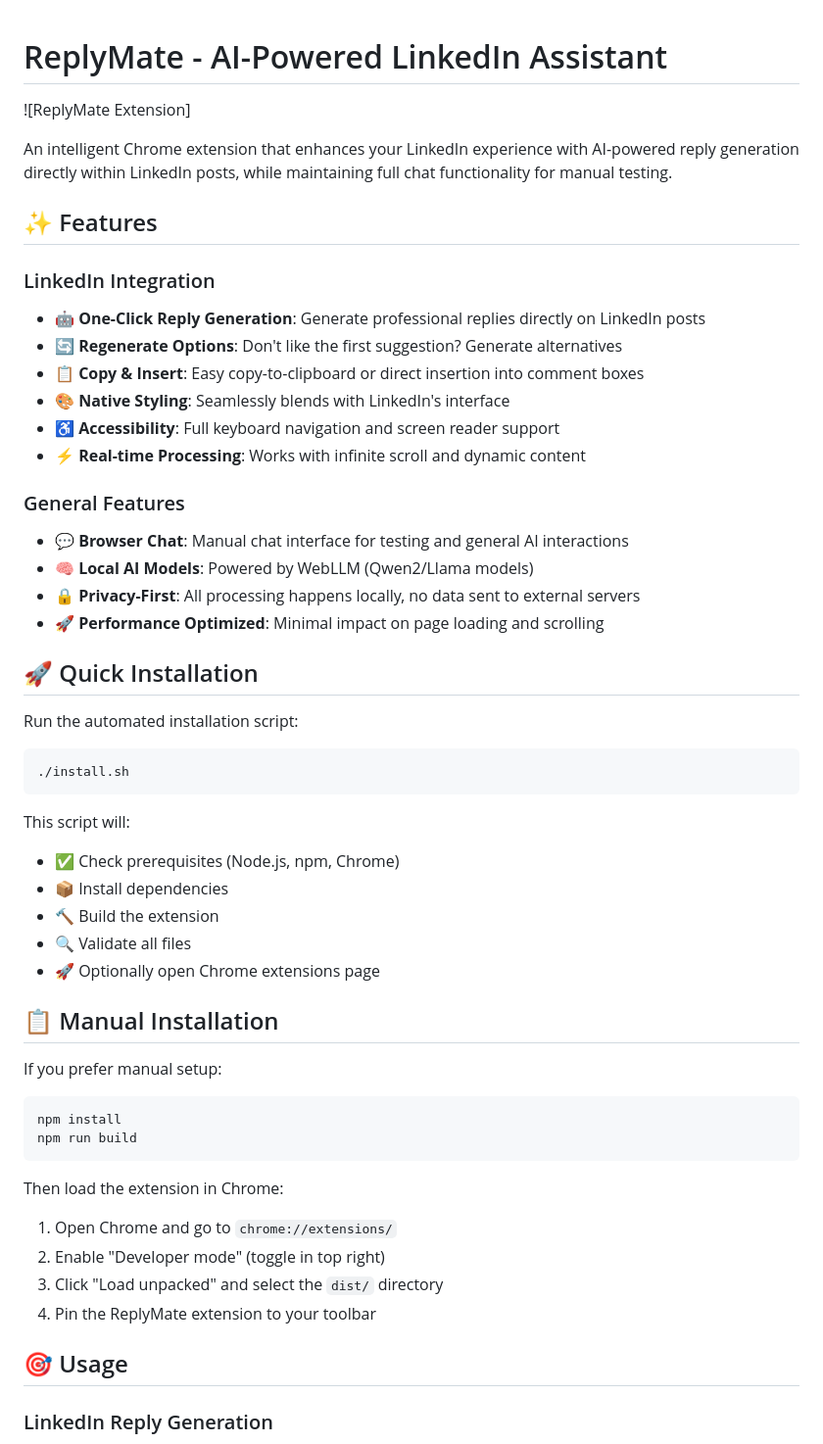
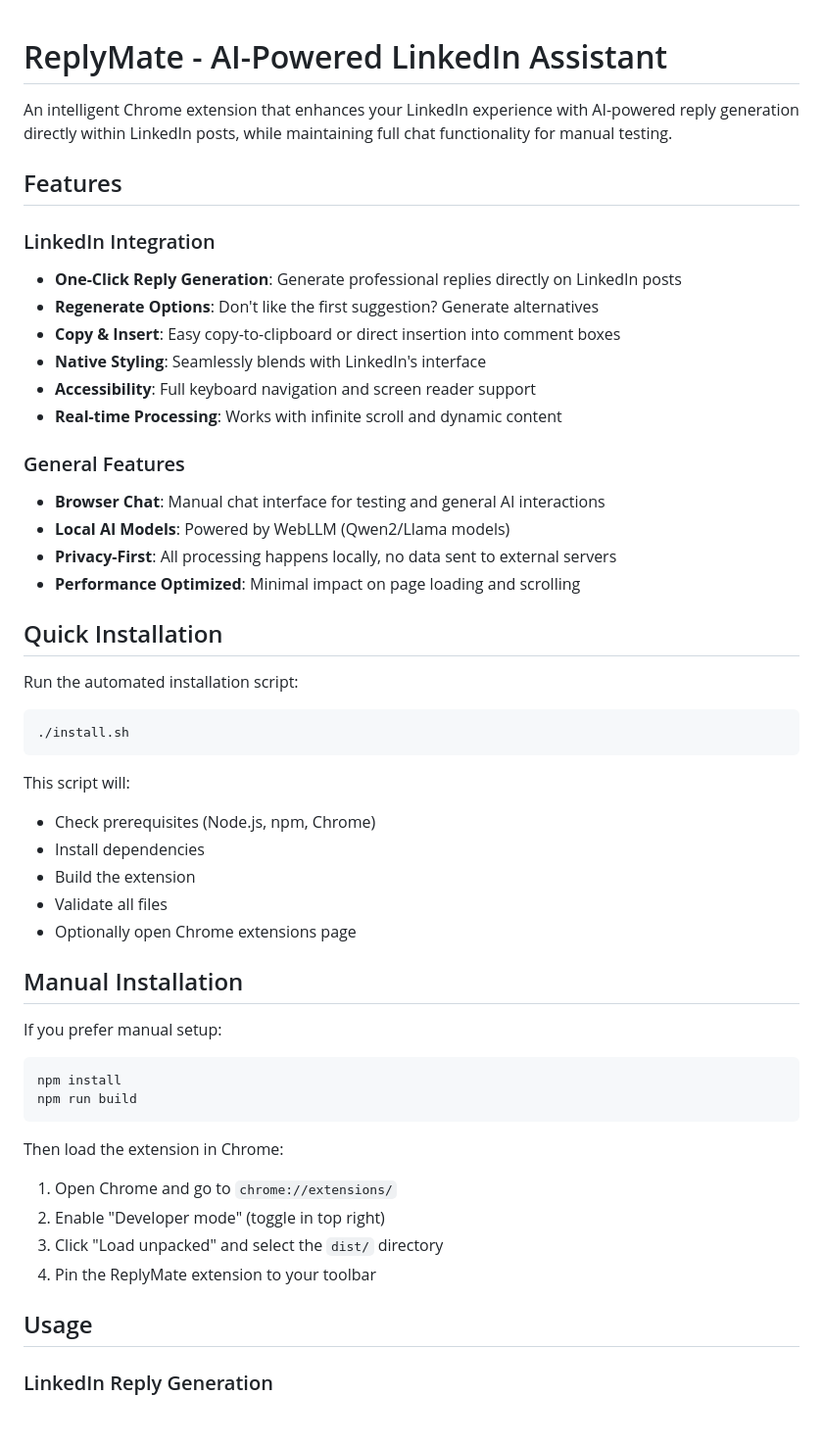
Before and after one commit to mrviduus/ReplyMate, a Markdown page: README.md, the part around the change printed below. Shown: that part at 98% size. Drawn GitHub-style; blank space fills up the shorter version.

Commit message:
refactor: Clean up README formatting and remove emoji for consistency

````diff
--- a/README.md
+++ b/README.md
@@ -1,26 +1,24 @@
 # ReplyMate - AI-Powered LinkedIn Assistant
-
-![ReplyMate Extension]
 
 An intelligent Chrome extension that enhances your LinkedIn experience with AI-powered reply generation directly within LinkedIn posts, while maintaining full chat functionality for manual testing.
 
-## ✨ Features
+## Features
 
 ### LinkedIn Integration
-- 🤖 **One-Click Reply Generation**: Generate professional replies directly on LinkedIn posts
-- 🔄 **Regenerate Options**: Don't like the first suggestion? Generate alternatives
-- 📋 **Copy & Insert**: Easy copy-to-clipboard or direct insertion into comment boxes
-- 🎨 **Native Styling**: Seamlessly blends with LinkedIn's interface
-- ♿ **Accessibility**: Full keyboard navigation and screen reader support
-- ⚡ **Real-time Processing**: Works with infinite scroll and dynamic content
+- **One-Click Reply Generation**: Generate professional replies directly on LinkedIn posts
+- **Regenerate Options**: Don't like the first suggestion? Generate alternatives
+- **Copy & Insert**: Easy copy-to-clipboard or direct insertion into comment boxes
+- **Native Styling**: Seamlessly blends with LinkedIn's interface
+- **Accessibility**: Full keyboard navigation and screen reader support
+- **Real-time Processing**: Works with infinite scroll and dynamic content
 
 ### General Features
-- 💬 **Browser Chat**: Manual chat interface for testing and general AI interactions
-- 🧠 **Local AI Models**: Powered by WebLLM (Qwen2/Llama models)
-- 🔒 **Privacy-First**: All processing happens locally, no data sent to external servers
-- 🚀 **Performance Optimized**: Minimal impact on page loading and scrolling
+- **Browser Chat**: Manual chat interface for testing and general AI interactions
+- **Local AI Models**: Powered by WebLLM (Qwen2/Llama models)
+- **Privacy-First**: All processing happens locally, no data sent to external servers
+- **Performance Optimized**: Minimal impact on page loading and scrolling
 
-## 🚀 Quick Installation
+## Quick Installation
 
 Run the automated installation script:
 
@@ -29,13 +27,13 @@ Run the automated installation script:
 ```
 
 This script will:
-- ✅ Check prerequisites (Node.js, npm, Chrome)
-- 📦 Install dependencies
-- 🔨 Build the extension
-- 🔍 Validate all files
-- 🚀 Optionally open Chrome extensions page
+- Check prerequisites (Node.js, npm, Chrome)
+- Install dependencies
+- Build the extension
+- Validate all files
+- Optionally open Chrome extensions page
 
-## 📋 Manual Installation
+## Manual Installation
 
 If you prefer manual setup:
 
@@ -50,7 +48,7 @@ Then load the extension in Chrome:
 3. Click "Load unpacked" and select the `dist/` directory
 4. Pin the ReplyMate extension to your toolbar
 
-## 🎯 Usage
+## Usage
 
 ### LinkedIn Reply Generation
 1. **Navigate to LinkedIn**: Open [linkedin.com](https://linkedin.com) in your browser
````
Also changed, not shown: other parts of README.md (+18 -22 lines).
